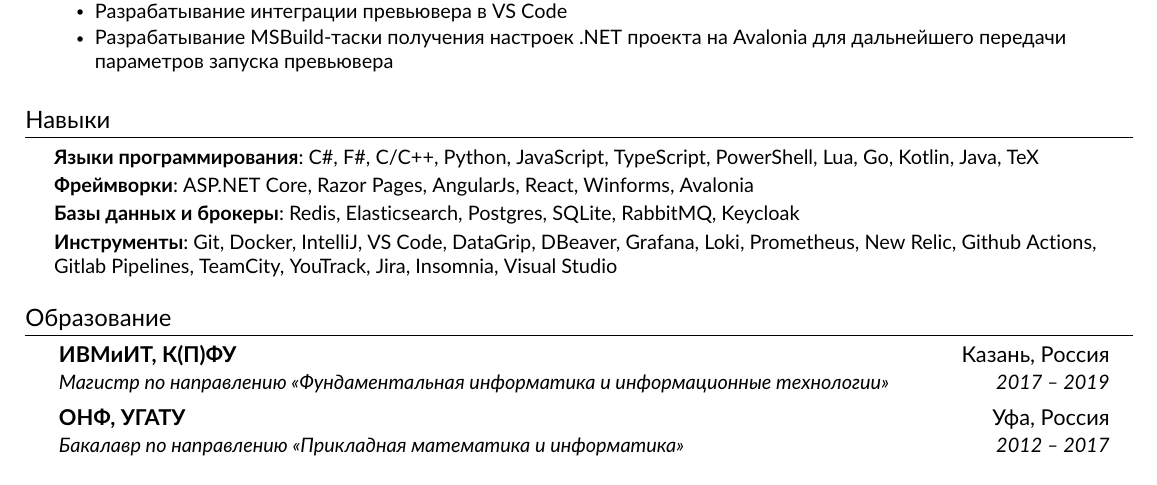
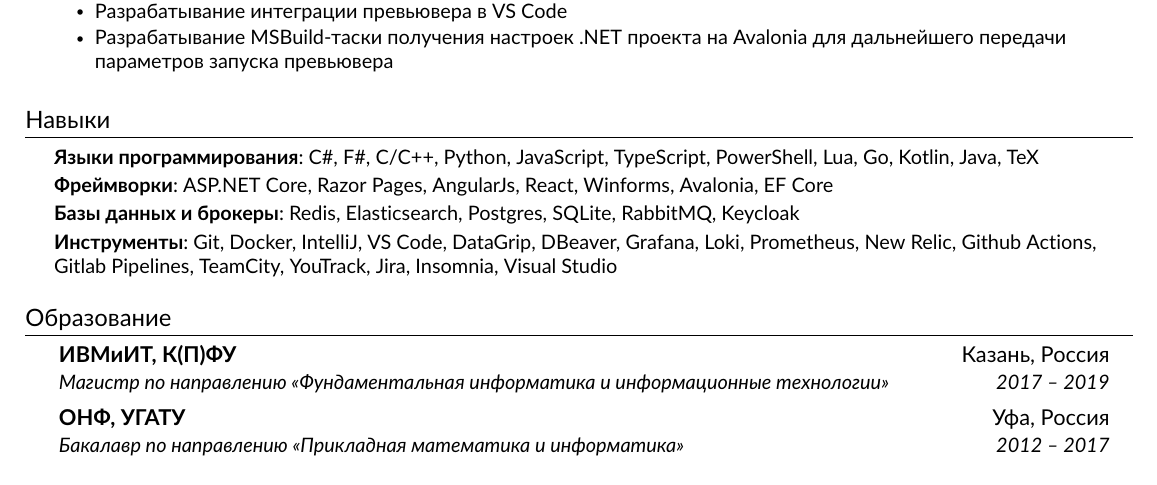
Before and after one commit to rstm-sf/cv, a LaTeX CV (cv/cv-ru.tex): part of the page, cut so that both start at the same text. Compiled offline with pdfLaTeX.

Commit message:
Update cv (#10)

```diff
--- a/cv/cv-ru.tex
+++ b/cv/cv-ru.tex
@@ -206,7 +206,7 @@
 \section{Навыки}
   \resumeSkillListStart
     \resumeSkillItem{Языки программирования}{C\#, F\#, C/C++, Python, JavaScript, TypeScript, PowerShell, Lua, Go, Kotlin, Java, TeX}
-    \resumeSkillItem{Фреймворки}{ASP.NET Core, Razor Pages, AngularJs, React, Winforms, Avalonia}
+    \resumeSkillItem{Фреймворки}{ASP.NET Core, Razor Pages, AngularJs, React, Winforms, Avalonia, EF Core}
     \resumeSkillItem{Базы данных и брокеры}{Redis, Elasticsearch, Postgres, SQLite, RabbitMQ, Keycloak}
     \resumeSkillItem{Инструменты}{Git, Docker, IntelliJ, VS Code, DataGrip, DBeaver, Grafana, Loki, Prometheus, New Relic, Github Actions, Gitlab Pipelines, TeamCity, YouTrack, Jira, Insomnia, Visual Studio}
   \resumeSkillListEnd
```
